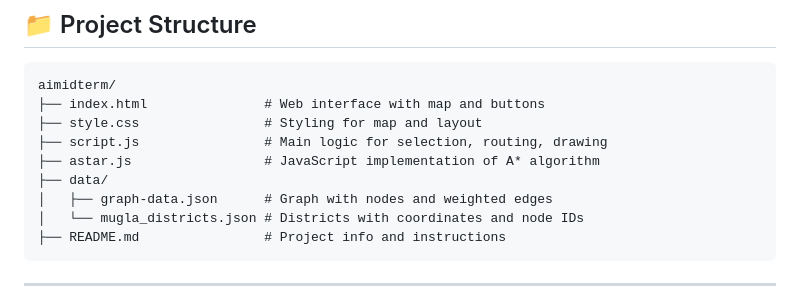
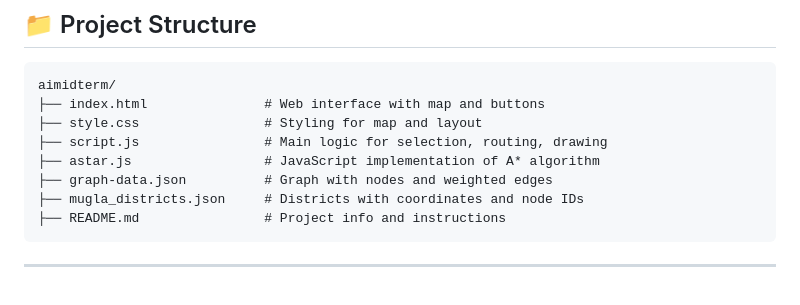
Before and after one commit to Lorstann/aimidterm, a Markdown page: README.md, the part around the change. GitHub-like rendering.

````diff
--- a/README.md
+++ b/README.md
@@ -97,9 +97,8 @@ aimidterm/
 ├── style.css                # Styling for map and layout
 ├── script.js                # Main logic for selection, routing, drawing
 ├── astar.js                 # JavaScript implementation of A* algorithm
-├── data/
-│   ├── graph-data.json      # Graph with nodes and weighted edges
-│   └── mugla_districts.json # Districts with coordinates and node IDs
+├── graph-data.json          # Graph with nodes and weighted edges
+├── mugla_districts.json     # Districts with coordinates and node IDs
 ├── README.md                # Project info and instructions
 ```
 
````
